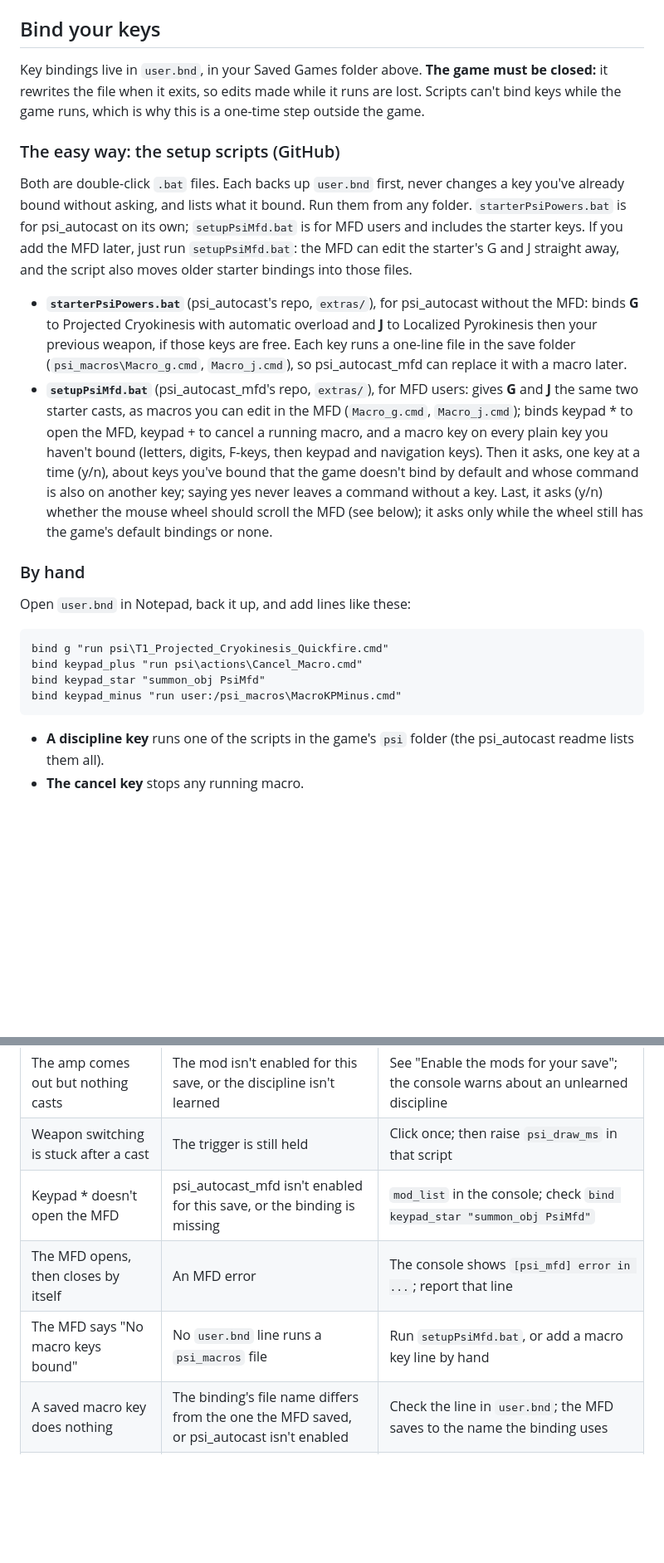
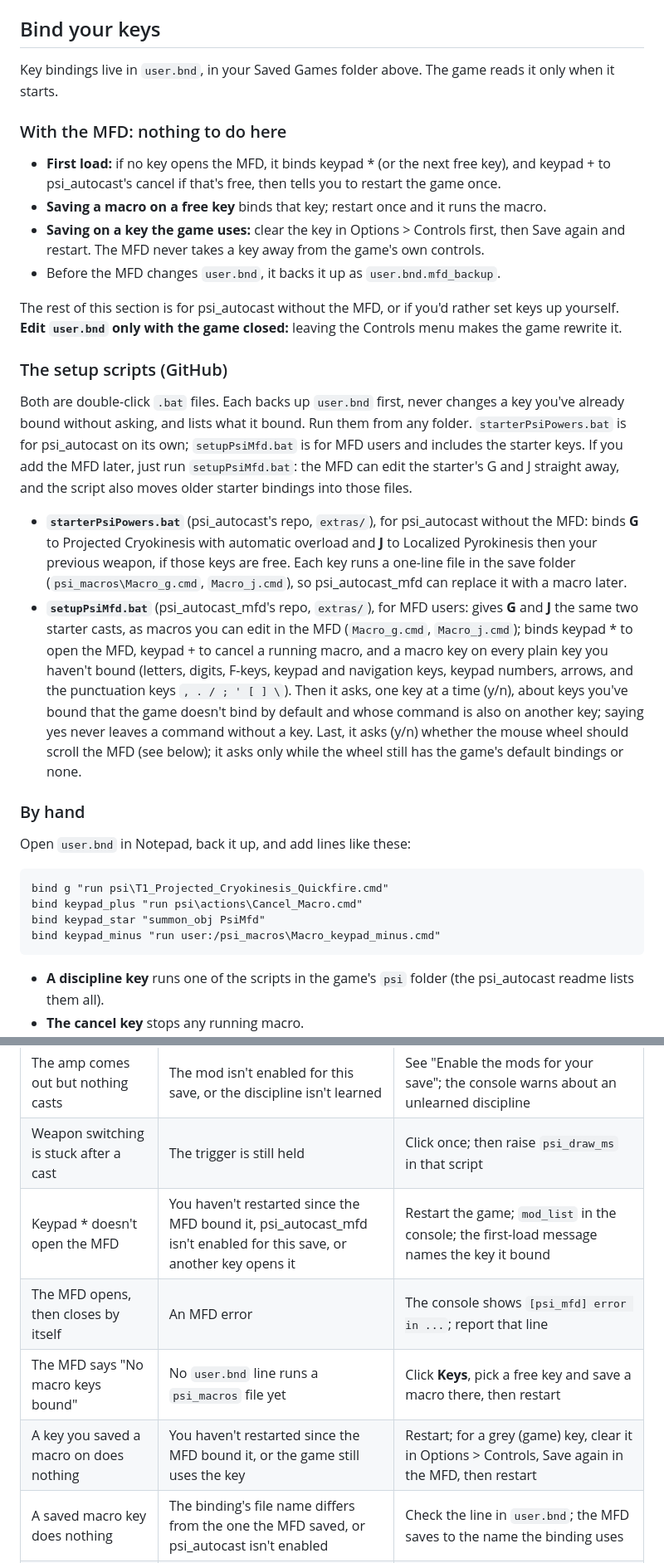
Before and after one commit to feygon/SS2PsiAutocast, a Markdown page: SETUP_GUIDE.md, 2 parts joined by grey strips. Shown at 83% size. Rendered like a GitHub page; blank space fills up the shorter version.

Commit message:
SETUP_GUIDE for MFD 1.2: the MFD binds its own keys; scripts and hand edits stay optional
Co-Authored-By: Claude Opus 5.5 (1M context) <noreply@anthropic.com>
Claude-Session: https://claude.ai/code/session_01RZehEf279AbJAMUgKTUWWz

````diff
--- a/SETUP_GUIDE.md
+++ b/SETUP_GUIDE.md
@@ -42,14 +42,23 @@ Each save remembers its own mod list, so loading an old save directly won't turn
 
 ## Bind your keys
 
-Key bindings live in `user.bnd`, in your Saved Games folder above. **The game must be closed:** it rewrites the file when it exits, so edits made while it runs are lost. Scripts can't bind keys while the game runs, which is why this is a one-time step outside the game.
+Key bindings live in `user.bnd`, in your Saved Games folder above. The game reads it only when it starts.
 
-### The easy way: the setup scripts (GitHub)
+### With the MFD: nothing to do here
+
+- **First load:** if no key opens the MFD, it binds keypad * (or the next free key), and keypad + to psi_autocast's cancel if that's free, then tells you to restart the game once.
+- **Saving a macro on a free key** binds that key; restart once and it runs the macro.
+- **Saving on a key the game uses:** clear the key in Options > Controls first, then Save again and restart. The MFD never takes a key away from the game's own controls.
+- Before the MFD changes `user.bnd`, it backs it up as `user.bnd.mfd_backup`.
+
+The rest of this section is for psi_autocast without the MFD, or if you'd rather set keys up yourself. **Edit `user.bnd` only with the game closed:** leaving the Controls menu makes the game rewrite it.
+
+### The setup scripts (GitHub)
 
 Both are double-click `.bat` files. Each backs up `user.bnd` first, never changes a key you've already bound without asking, and lists what it bound. Run them from any folder. `starterPsiPowers.bat` is for psi_autocast on its own; `setupPsiMfd.bat` is for MFD users and includes the starter keys. If you add the MFD later, just run `setupPsiMfd.bat`: the MFD can edit the starter's G and J straight away, and the script also moves older starter bindings into those files.
 
 - **`starterPsiPowers.bat`** (psi_autocast's repo, `extras/`), for psi_autocast without the MFD: binds **G** to Projected Cryokinesis with automatic overload and **J** to Localized Pyrokinesis then your previous weapon, if those keys are free. Each key runs a one-line file in the save folder (`psi_macros\Macro_g.cmd`, `Macro_j.cmd`), so psi_autocast_mfd can replace it with a macro later.
-- **`setupPsiMfd.bat`** (psi_autocast_mfd's repo, `extras/`), for MFD users: gives **G** and **J** the same two starter casts, as macros you can edit in the MFD (`Macro_g.cmd`, `Macro_j.cmd`); binds keypad * to open the MFD, keypad + to cancel a running macro, and a macro key on every plain key you haven't bound (letters, digits, F-keys, then keypad and navigation keys). Then it asks, one key at a time (y/n), about keys you've bound that the game doesn't bind by default and whose command is also on another key; saying yes never leaves a command without a key. Last, it asks (y/n) whether the mouse wheel should scroll the MFD (see below); it asks only while the wheel still has the game's default bindings or none.
+- **`setupPsiMfd.bat`** (psi_autocast_mfd's repo, `extras/`), for MFD users: gives **G** and **J** the same two starter casts, as macros you can edit in the MFD (`Macro_g.cmd`, `Macro_j.cmd`); binds keypad * to open the MFD, keypad + to cancel a running macro, and a macro key on every plain key you haven't bound (letters, digits, F-keys, keypad and navigation keys, keypad numbers, arrows, and the punctuation keys `, . / ; ' [ ] \`). Then it asks, one key at a time (y/n), about keys you've bound that the game doesn't bind by default and whose command is also on another key; saying yes never leaves a command without a key. Last, it asks (y/n) whether the mouse wheel should scroll the MFD (see below); it asks only while the wheel still has the game's default bindings or none.
 
 ### By hand
 
@@ -59,7 +68,7 @@ Open `user.bnd` in Notepad, back it up, and add lines like these:
 bind g "run psi\T1_Projected_Cryokinesis_Quickfire.cmd"
 bind keypad_plus "run psi\actions\Cancel_Macro.cmd"
 bind keypad_star "summon_obj PsiMfd"
-bind keypad_minus "run user:/psi_macros\MacroKPMinus.cmd"
+bind keypad_minus "run user:/psi_macros\Macro_keypad_minus.cmd"
 ```
 
 - **A discipline key** runs one of the scripts in the game's `psi` folder (the psi_autocast readme lists them all).
@@ -91,9 +100,10 @@ In a save without psi_autocast_mfd enabled, the wheel then doesn't switch weapon
 | A key does nothing; the binding is there | The game may not accept that key name | Start and quit the game, then check the line is still in `user.bnd`; if it's gone, the game didn't accept the key, so use a different one |
 | The amp comes out but nothing casts | The mod isn't enabled for this save, or the discipline isn't learned | See "Enable the mods for your save"; the console warns about an unlearned discipline |
 | Weapon switching is stuck after a cast | The trigger is still held | Click once; then raise `psi_draw_ms` in that script |
-| Keypad * doesn't open the MFD | psi_autocast_mfd isn't enabled for this save, or the binding is missing | `mod_list` in the console; check `bind keypad_star "summon_obj PsiMfd"` |
+| Keypad * doesn't open the MFD | You haven't restarted since the MFD bound it, psi_autocast_mfd isn't enabled for this save, or another key opens it | Restart the game; `mod_list` in the console; the first-load message names the key it bound |
 | The MFD opens, then closes by itself | An MFD error | The console shows `[psi_mfd] error in ...`; report that line |
-| The MFD says "No macro keys bound" | No `user.bnd` line runs a `psi_macros` file | Run `setupPsiMfd.bat`, or add a macro key line by hand |
+| The MFD says "No macro keys bound" | No `user.bnd` line runs a `psi_macros` file yet | Click **Keys**, pick a free key and save a macro there, then restart |
+| A key you saved a macro on does nothing | You haven't restarted since the MFD bound it, or the game still uses the key | Restart; for a grey (game) key, clear it in Options > Controls, Save again in the MFD, then restart |
 | A saved macro key does nothing | The binding's file name differs from the one the MFD saved, or psi_autocast isn't enabled | Check the line in `user.bnd`; the MFD saves to the name the binding uses |
 | The console says "psi_autocast isn't loaded" | psi_autocast_mfd is enabled without psi_autocast | Enable psi_autocast for the save as well |
 | The wheel switches weapons over the MFD | The wheel isn't bound to the MFD | Run `setupPsiMfd.bat` and answer y to the wheel, or add the two wheel lines by hand |
````
Also changed, not shown: other parts of SETUP_GUIDE.md (+2 -2 lines).
